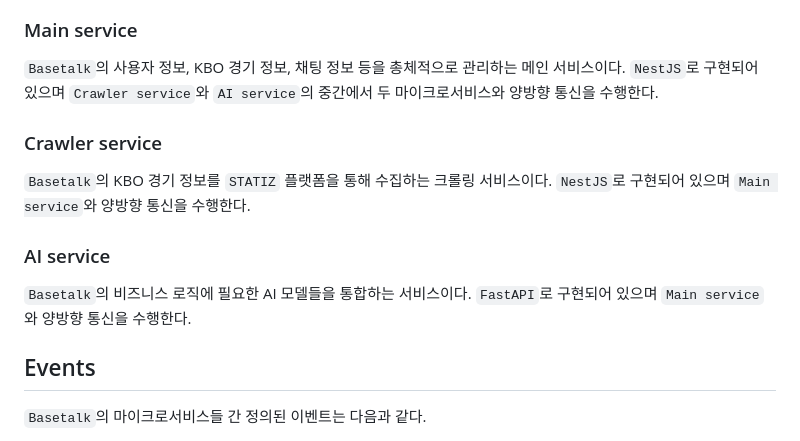
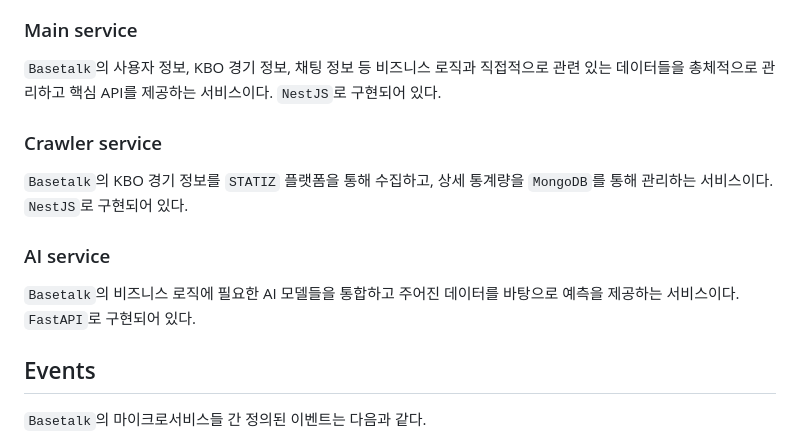
Before and after one commit to Yush1nk1m/MAT4331-backend, a Markdown page: docs/Microservice-design.md, the part around the change. GitHub-like rendering.

```diff
--- a/docs/Microservice-design.md
+++ b/docs/Microservice-design.md
@@ -10,15 +10,15 @@
 
 ### Main service
 
-`Basetalk`의 사용자 정보, KBO 경기 정보, 채팅 정보 등을 총체적으로 관리하는 메인 서비스이다. `NestJS`로 구현되어 있으며 `Crawler service`와 `AI service`의 중간에서 두 마이크로서비스와 양방향 통신을 수행한다.
+`Basetalk`의 사용자 정보, KBO 경기 정보, 채팅 정보 등 비즈니스 로직과 직접적으로 관련 있는 데이터들을 총체적으로 관리하고 핵심 API를 제공하는 서비스이다. `NestJS`로 구현되어 있다.
 
 ### Crawler service
 
-`Basetalk`의 KBO 경기 정보를 `STATIZ` 플랫폼을 통해 수집하는 크롤링 서비스이다. `NestJS`로 구현되어 있으며 `Main service`와 양방향 통신을 수행한다.
+`Basetalk`의 KBO 경기 정보를 `STATIZ` 플랫폼을 통해 수집하고, 상세 통계량을 `MongoDB`를 통해 관리하는 서비스이다. `NestJS`로 구현되어 있다.
 
 ### AI service
 
-`Basetalk`의 비즈니스 로직에 필요한 AI 모델들을 통합하는 서비스이다. `FastAPI`로 구현되어 있으며 `Main service`와 양방향 통신을 수행한다.
+`Basetalk`의 비즈니스 로직에 필요한 AI 모델들을 통합하고 주어진 데이터를 바탕으로 예측을 제공하는 서비스이다. `FastAPI`로 구현되어 있다.
 
 ## Events
 
```
Also changed, not shown: docs/Rest-API.md (+4 -2 lines), docs/WebSocket-guide.md (added, +98 -0 lines), docs/images/WebSocket-joinRoom.png (added), 8 other files.
